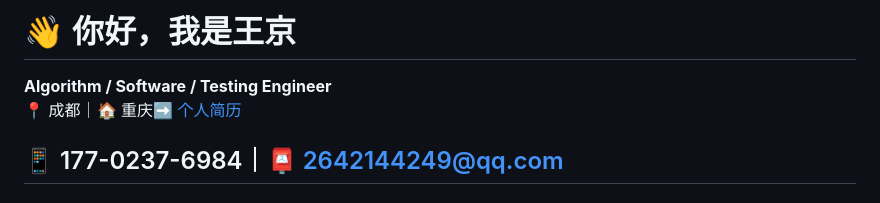
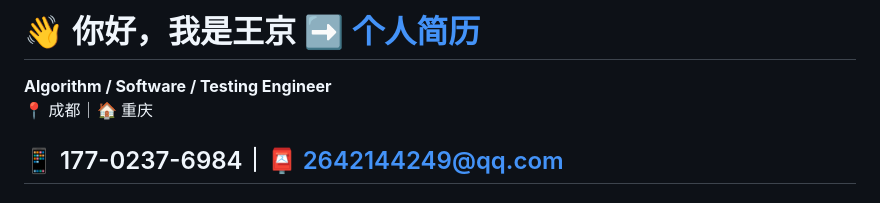
Before and after one commit to JingW-ui/JingW-ui, a Markdown page: README.md, the part around the change. Drawn GitHub-style.

Commit message:
Add personal resume link to README
Updated README to include a link to personal resume.

```diff
--- a/README.md
+++ b/README.md
@@ -1,6 +1,6 @@
-# 👋 你好，我是王京
+# 👋 你好，我是王京  ➡️ [个人简历](https://junior6666.github.io/junior6666/)
 **Algorithm / Software / Testing Engineer**
-📍 成都｜🏠 重庆➡️ [个人简历](https://junior6666.github.io/junior6666/)
+📍 成都｜🏠 重庆
 
 📱 177-0237-6984｜📮 2642144249@qq.com
 ---
```
